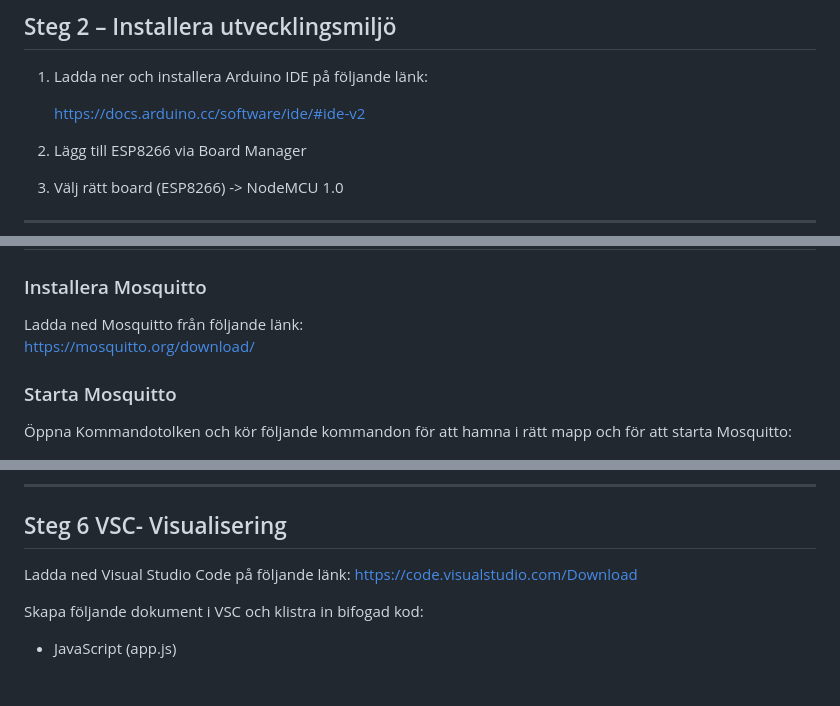
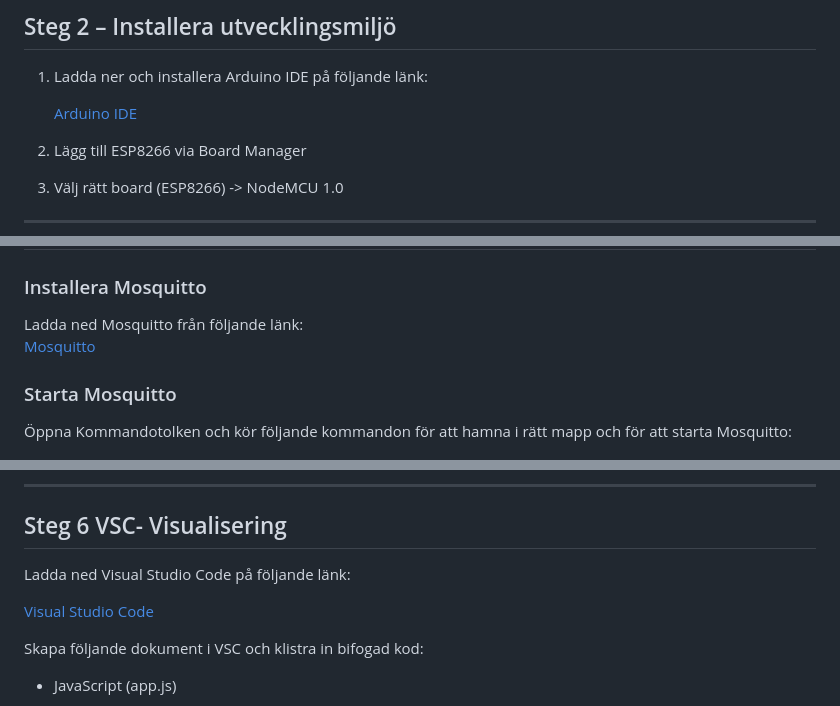
Before and after one commit to wgsson/Slutredovisning-grupp-2, a Markdown page: Epoxmonitor.md, 3 parts joined by grey strips. Drawn GitHub-style; blank space fills up the shorter version.

```diff
--- a/Epoxmonitor.md
+++ b/Epoxmonitor.md
@@ -49,7 +49,9 @@ Det här repot ger dig instruktioner hur du kan utveckla din egna luftfuktighets
 
 1. Ladda ner och installera Arduino IDE på följande länk:
 
-   https://docs.arduino.cc/software/ide/#ide-v2
+   [Arduino IDE](https://docs.arduino.cc/software/ide/#ide-v2)
+
+
 
 3. Lägg till ESP8266 via Board Manager
 4. Välj rätt board (ESP8266) -> NodeMCU 1.0
@@ -71,7 +73,8 @@ Följande bibliotek används:
 
 ### Installera Mosquitto
 Ladda ned Mosquitto från följande länk:
-https://mosquitto.org/download/
+[Mosquitto](https://mosquitto.org/download/)
+
 
 ### Starta Mosquitto
 Öppna Kommandotolken och kör följande kommandon för att hamna i rätt mapp och för att starta Mosquitto:
@@ -116,7 +119,9 @@ Mätning sker varannan sekund.
 ---
 
 ## Steg 6 VSC- Visualisering
-Ladda ned Visual Studio Code på följande länk: https://code.visualstudio.com/Download
+Ladda ned Visual Studio Code på följande länk:
+
+[Visual Studio Code](https://code.visualstudio.com/Download)
 
 Skapa följande dokument i VSC och klistra in bifogad kod:
 - JavaScript (app.js)
```
